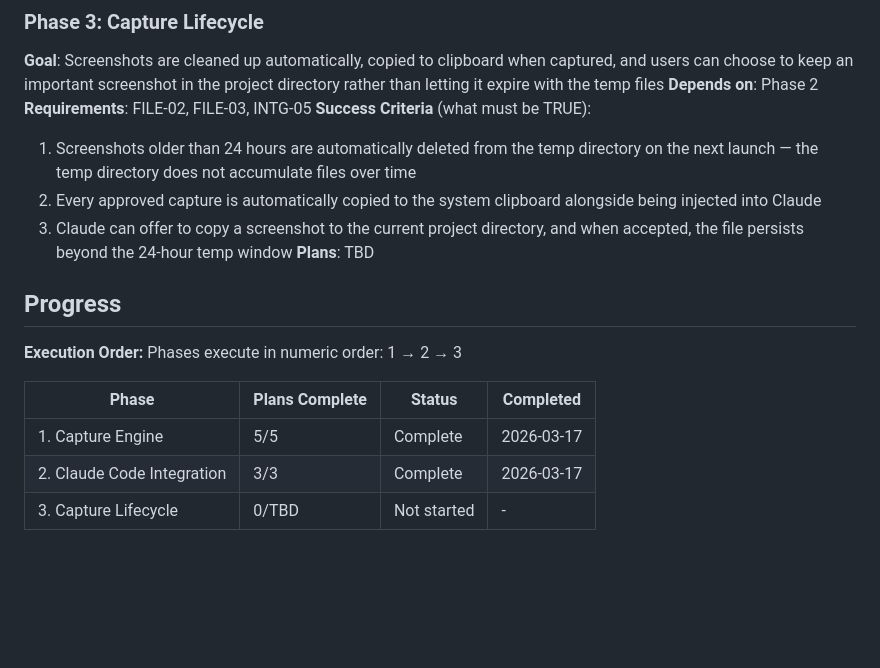
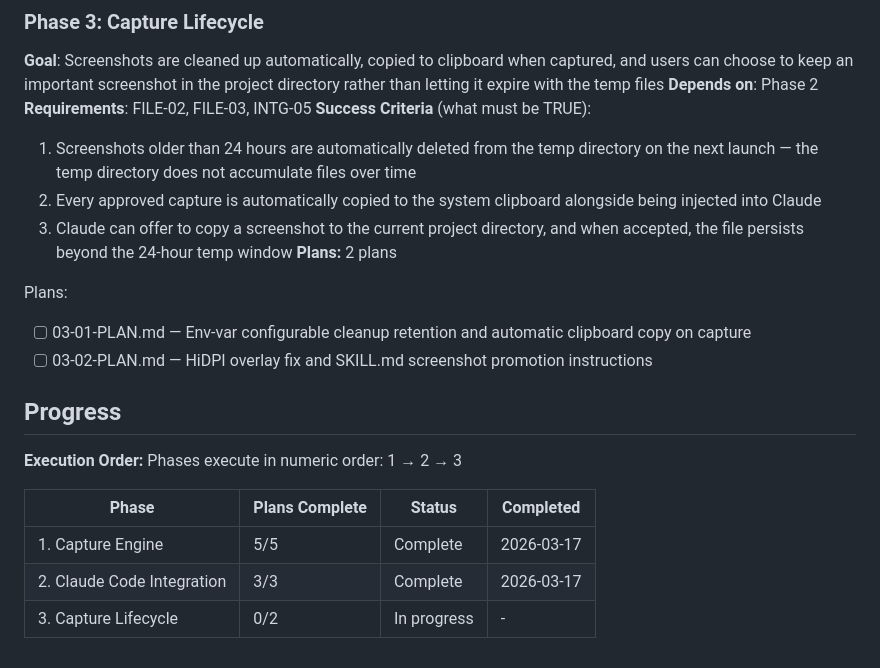
Before and after one commit to Grips001/snapview, a Markdown page: .planning/ROADMAP.md, the part around the change. Drawn GitHub-style; blank space fills up the shorter version.

Commit message:
docs(03): create phase plan

```diff
--- a/.planning/ROADMAP.md
+++ b/.planning/ROADMAP.md
@@ -61,7 +61,11 @@ Plans:
   1. Screenshots older than 24 hours are automatically deleted from the temp directory on the next launch — the temp directory does not accumulate files over time
   2. Every approved capture is automatically copied to the system clipboard alongside being injected into Claude
   3. Claude can offer to copy a screenshot to the current project directory, and when accepted, the file persists beyond the 24-hour temp window
-**Plans**: TBD
+**Plans:** 2 plans
+
+Plans:
+- [ ] 03-01-PLAN.md — Env-var configurable cleanup retention and automatic clipboard copy on capture
+- [ ] 03-02-PLAN.md — HiDPI overlay fix and SKILL.md screenshot promotion instructions
 
 ## Progress
 
@@ -72,4 +76,4 @@ Phases execute in numeric order: 1 → 2 → 3
 |-------|----------------|--------|-----------|
 | 1. Capture Engine | 5/5 | Complete | 2026-03-17 |
 | 2. Claude Code Integration | 3/3 | Complete   | 2026-03-17 |
-| 3. Capture Lifecycle | 0/TBD | Not started | - |
+| 3. Capture Lifecycle | 0/2 | In progress | - |
```
Also changed, not shown: 2 other files.
